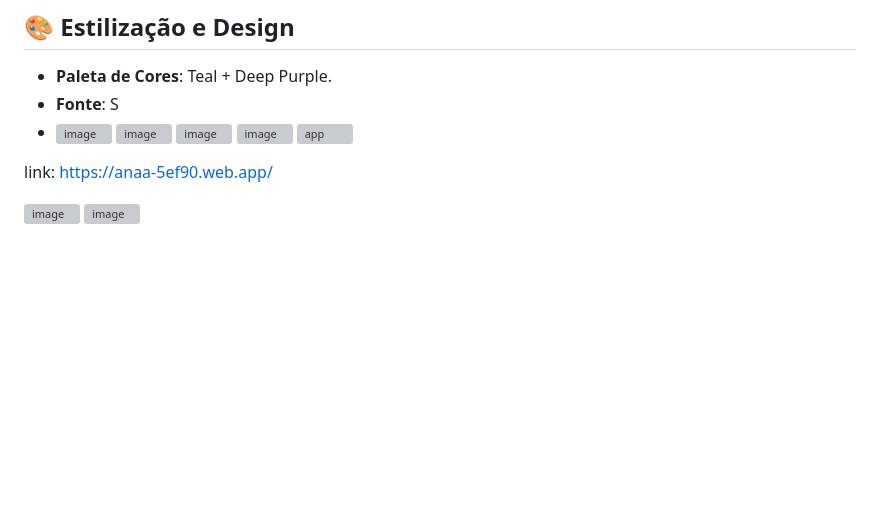
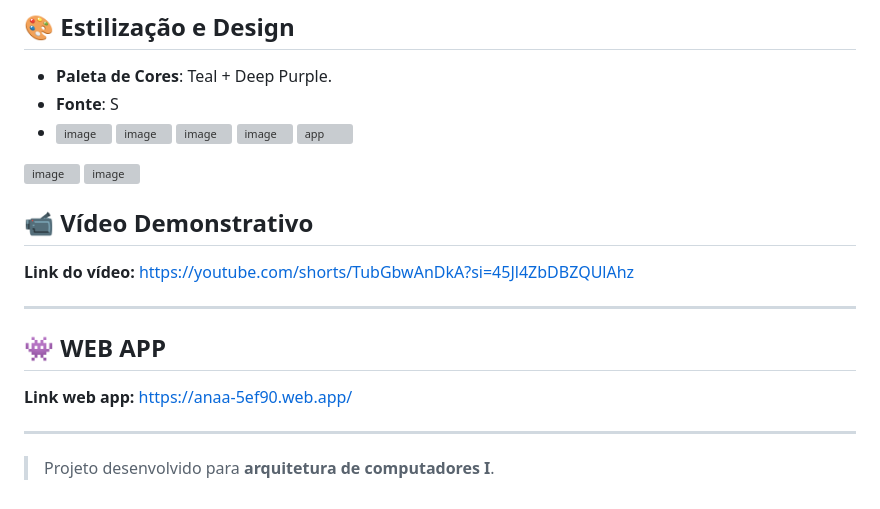
Before and after one commit to isabeladcb/sapSim, a Markdown page: README.md, the part around the change. Rendered like a GitHub page; blank space fills up the shorter version; grey boxes are pictures that could not be loaded.

```diff
--- a/README.md
+++ b/README.md
@@ -105,7 +105,20 @@ O aplicativo é desenvolvido em Flutter com Dart, seguindo boas práticas de arq
 ![app](https://github.com/user-attachments/assets/495ba707-1b53-4b2f-a047-a3991767a718)
 
 
-link: https://anaa-5ef90.web.app/
-
 ![image](https://github.com/user-attachments/assets/ab4dfae8-432f-4d59-91c5-9a0ac9f1416a)
 ![image](https://github.com/user-attachments/assets/dc9ee45f-7bac-4121-b9bc-3f3bc1052405)
+
+## 📹 Vídeo Demonstrativo
+
+**Link do vídeo:**
+https://youtube.com/shorts/TubGbwAnDkA?si=45Jl4ZbDBZQUlAhz
+
+---
+
+## 👾 WEB APP
+**Link web app:**
+https://anaa-5ef90.web.app/
+
+---
+
+> Projeto desenvolvido para **arquitetura de computadores I**.
```
